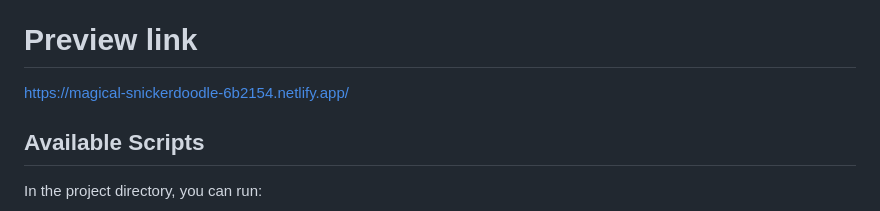
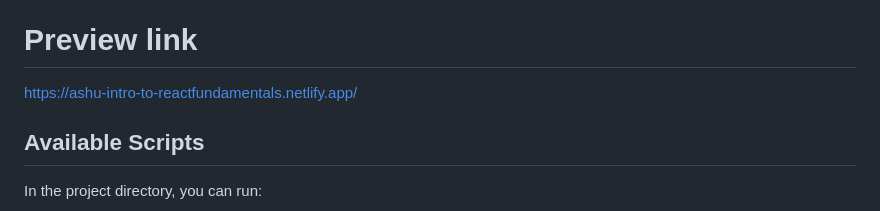
Before and after one commit to AshutoshXus/FirstReactFundamentalApp, a Markdown page: README.md, the part around the change. Drawn GitHub-style.

```diff
--- a/README.md
+++ b/README.md
@@ -4,7 +4,7 @@ This project was bootstrapped with [Create React App](https://github.com/faceboo
 
 # Preview link
 
-https://magical-snickerdoodle-6b2154.netlify.app/
+https://ashu-intro-to-reactfundamentals.netlify.app/
 
 ## Available Scripts
 
```
